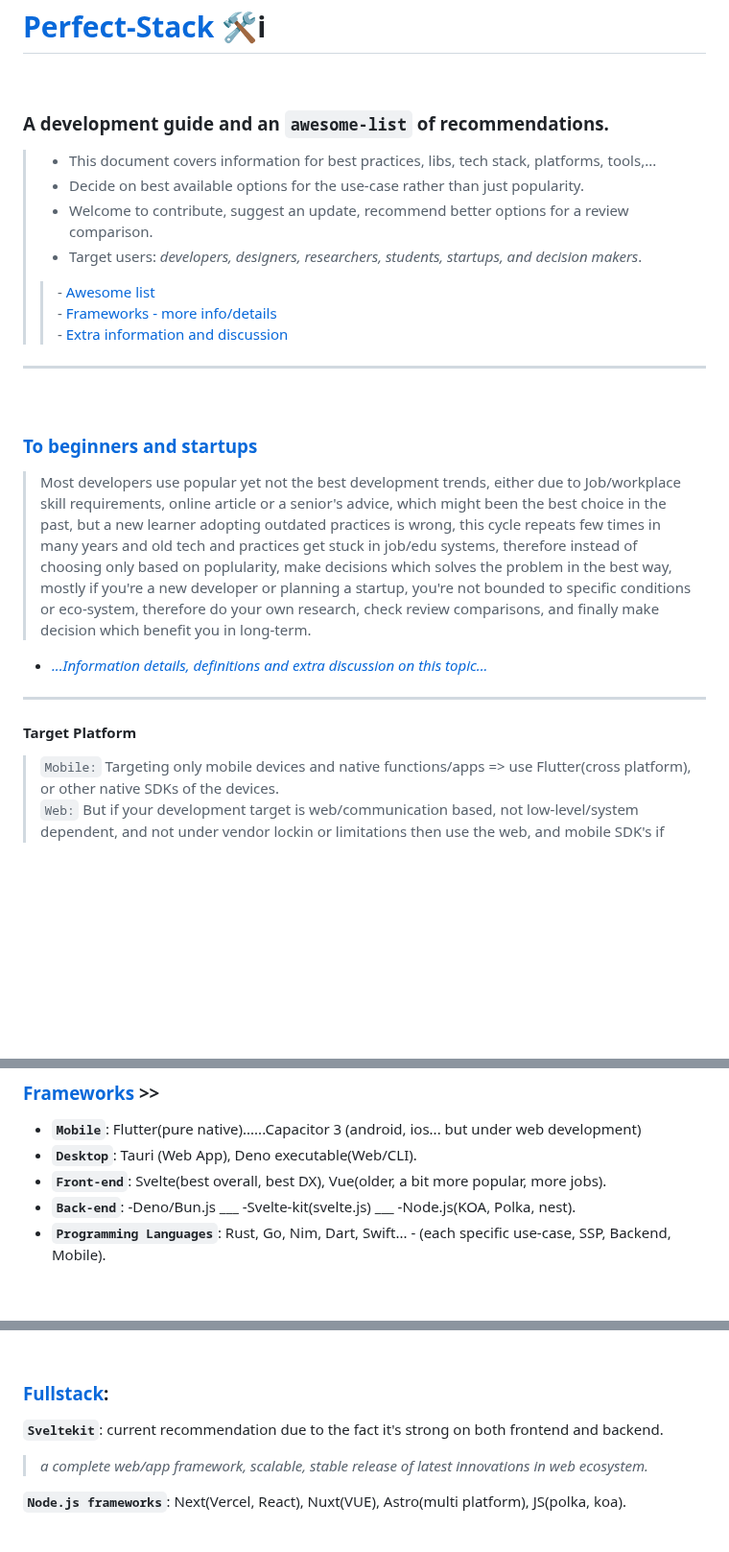
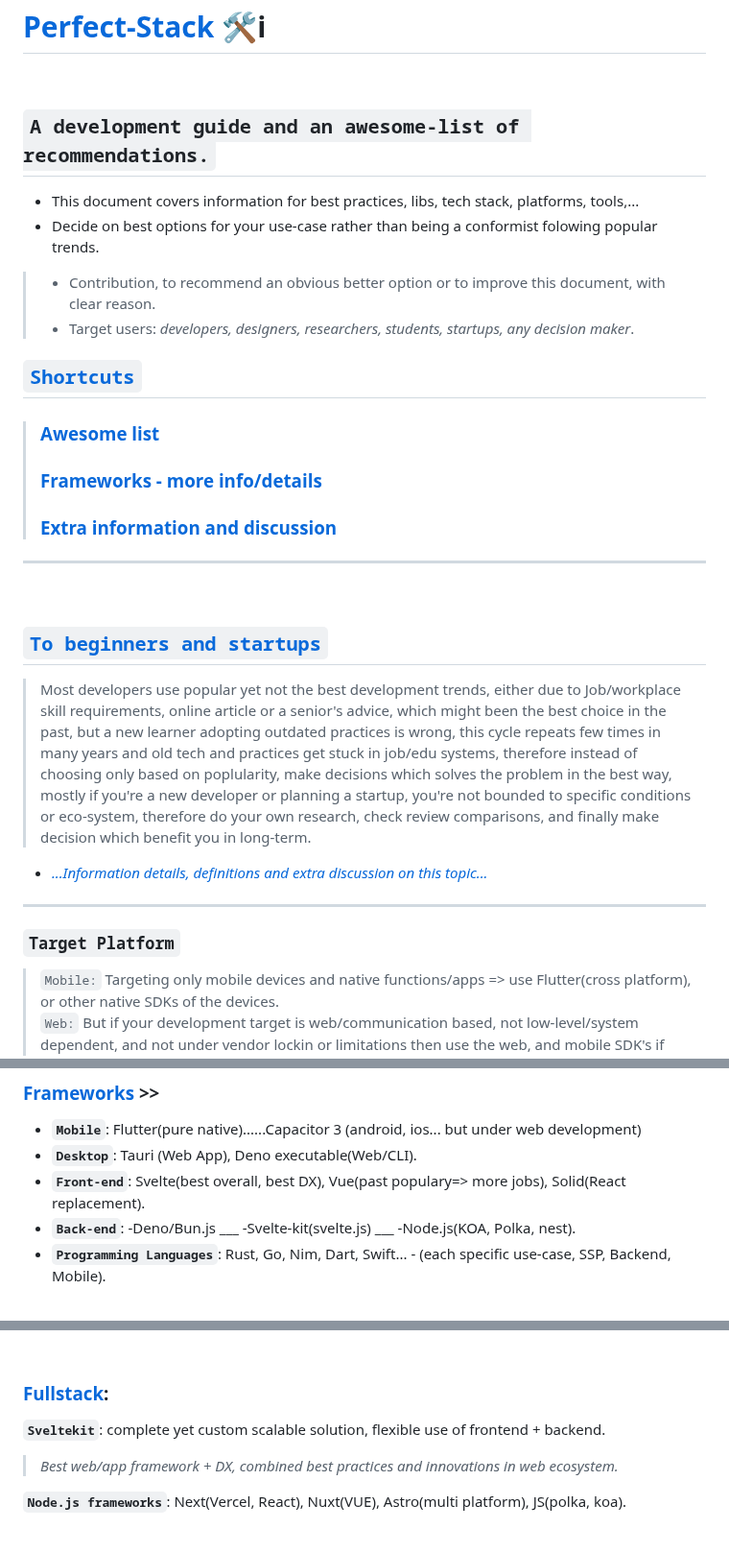
Before and after one commit to Systemic-Labs/Perfect-Stack, a Markdown page: README.md, 3 parts joined by grey strips. Shown at 96% size. GitHub-like rendering; blank space fills up the shorter version.

```diff
--- a/README.md
+++ b/README.md
@@ -2,28 +2,29 @@
 # [Perfect-Stack](#perfect-stack--i)  🛠i
 <br>
 
-### A development guide and an `awesome-list` of recommendations.
+## `A development guide and an awesome-list of recommendations.`
 
->- This document covers information for best practices, libs, tech stack, platforms, tools,...
->- Decide on best available options for the use-case rather than just popularity.
->- Welcome to contribute, suggest an update, recommend better options for a review comparison.
->- Target users:  *developers, designers, researchers, students, startups, and decision makers*.
+- This document covers information for best practices, libs, tech stack, platforms, tools,...
+- Decide on best options for your use-case rather than being a conformist folowing popular trends.
+>- Contribution, to recommend an obvious better option or to improve this document, with clear reason.
+>- Target users:  *developers, designers, researchers, students, startups, any decision maker*.
 >
->> -[ Awesome list](#awesome-list)
-   -[ Frameworks - more info/details](#frameworks-information)
-   -[ Extra information and discussion](#extra-information)
+## [`Shortcuts`](#shotcuts)
+>  ### [ Awesome list](#awesome-list)
+>  ### [ Frameworks - more info/details](#frameworks-information)
+>  ### [ Extra information and discussion](#extra-information)
 
 ***
 <br>
 
-### [To beginners and startups](#to-beginners-and-startups)
+## [`To beginners and startups`](#to-beginners-and-startups)
 
 > Most developers use popular yet not the best development trends, either due to Job/workplace skill requirements, online article or a senior's advice, which might been the best choice in the past, but a new learner adopting outdated practices is wrong, this cycle repeats few times in many years and old tech and practices get stuck in job/edu systems, therefore instead of choosing only based on poplularity, make decisions which solves the problem in the best way, mostly if you're a new developer or planning a startup, you're not bounded to  specific conditions or eco-system, therefore do your own research, check review comparisons, and finally make decision which benefit you in long-term.
 - [*...Information details, definitions and extra discussion on this topic...*](#new-developer-or-decision-maker)
 
  ***
 
-#### Target Platform
+### `Target Platform`
 > `Mobile:` Targeting only mobile devices and native functions/apps => use Flutter(cross platform), or other native SDKs of the devices.
 > `Web:` But if your development target is web/communication based, not low-level/system dependent, and not under vendor lockin or limitations  then use the web, and mobile SDK's if required such as Tauri or "Capacitor" for web, mobile, desktop development.
 > `System:` In case you require system/low level processing, high performance processing/capacity(*or to save cost*) then must plan server systems, a custom solution best fit the job, a custom HW/SW stack, programming languages, libs,... a best fit eco-system for the job.
@@ -45,7 +46,7 @@
 ### [Frameworks](#frameworks--)  >>
  - **`Mobile`**: Flutter(pure native)......Capacitor 3 (android, ios... but under web development)
  - **`Desktop`**:  Tauri (Web App),  Deno executable(Web/CLI).
- - **`Front-end`**: Svelte(best overall, best DX),  Vue(older, a bit more popular, more jobs).
+ - **`Front-end`**: Svelte(best overall, best DX),  Vue(past populary=> more jobs), Solid(React replacement).
  - **`Back-end`**: -Deno/Bun.js ___  -Svelte-kit(svelte.js) ___  -Node.js(KOA, Polka, nest).
  - **`Programming Languages`**:  Rust, Go, Nim, Dart, Swift... - (each specific use-case, SSP, Backend, Mobile).
 <br>
@@ -128,8 +134,8 @@
 <br>
 
 ### [Fullstack](#fullstack):
-**`Sveltekit`**: current recommendation due to the fact it's strong on both frontend and backend.
-> *a complete web/app framework, scalable, stable release of latest innovations in web ecosystem.*
+**`Sveltekit`**: complete yet custom scalable solution, flexible use of frontend + backend.
+> *Best web/app framework + DX, combined best practices and innovations in web ecosystem.*
 
 **`Node.js frameworks`**:  Next(Vercel, React), Nuxt(VUE), Astro(multi platform), JS(polka, koa).
 <br>
```
Also changed, not shown: other parts of README.md (+13 -8 lines).
